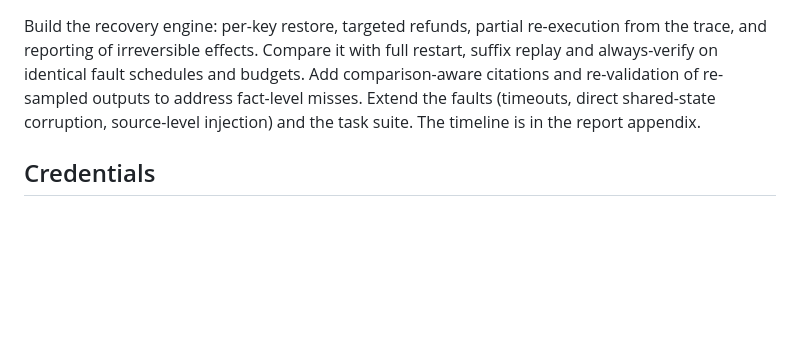
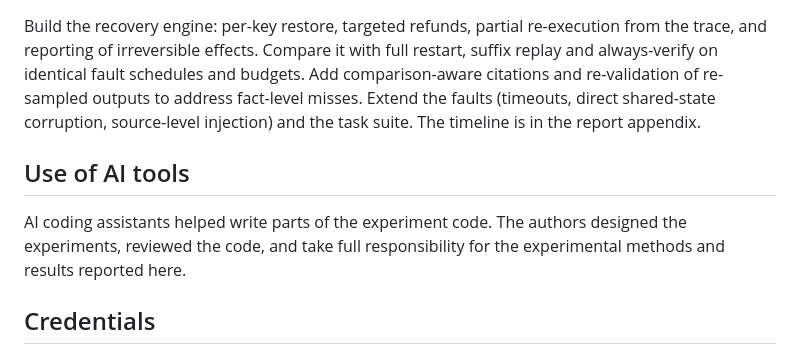
Before and after one commit to liule66/selective-recovery-mas, a Markdown page: README.md, the part around the change. Rendered like a GitHub page; blank space fills up the shorter version.

Commit message:
Add an AI-use statement to the README
Co-Authored-By: Claude Opus 5.5 <noreply@anthropic.com>

```diff
--- a/README.md
+++ b/README.md
@@ -167,6 +167,12 @@ re-validation of re-sampled outputs to address fact-level misses. Extend the fau
 direct shared-state corruption, source-level injection) and the task suite. The timeline is in
 the report appendix.
 
+## Use of AI tools
+
+AI coding assistants helped write parts of the experiment code. The authors designed the
+experiments, reviewed the code, and take full responsibility for the experimental methods and
+results reported here.
+
 ## Credentials
 
 No credentials are stored in the repository or its history. `api.txt`, `.env*` and `.local/`
```
